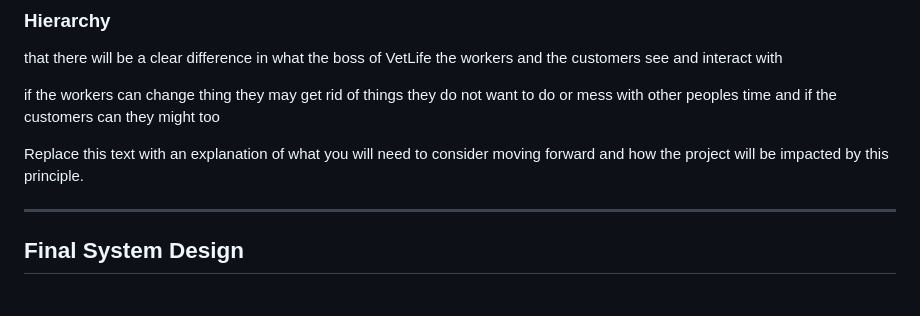
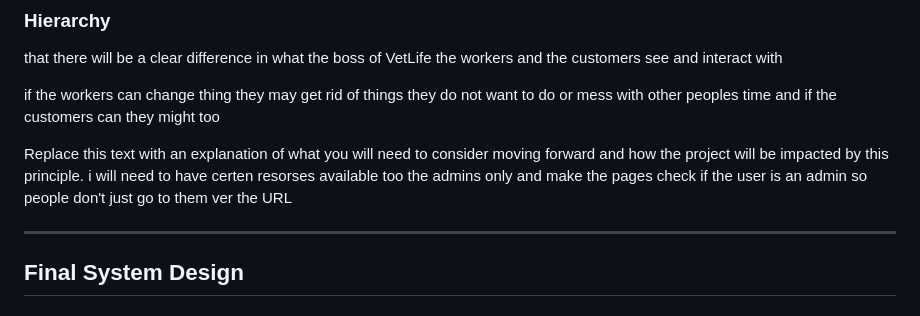
Before and after one commit to waimea-jmace-300DTD/jmace-300DTD-assessment, a Markdown page: Design.md, the part around the change. Rendered like a GitHub page.

Commit message:
finshed the start of the page info

```diff
--- a/Design.md
+++ b/Design.md
@@ -79,7 +79,7 @@ that there will be a clear difference in what the boss of VetLife the workers an
 if the workers can change thing they may get rid of things they do not want to do or mess with other peoples time and if the customers can they might too
 
 Replace this text with an explanation of what you will need to consider moving forward and how the project will be impacted by this principle.
-
+i will need to have certen resorses available too the admins only and make the pages check if the user is an admin so people don't just go to them ver the URL
 
 
 -------------------------------------------------
```
